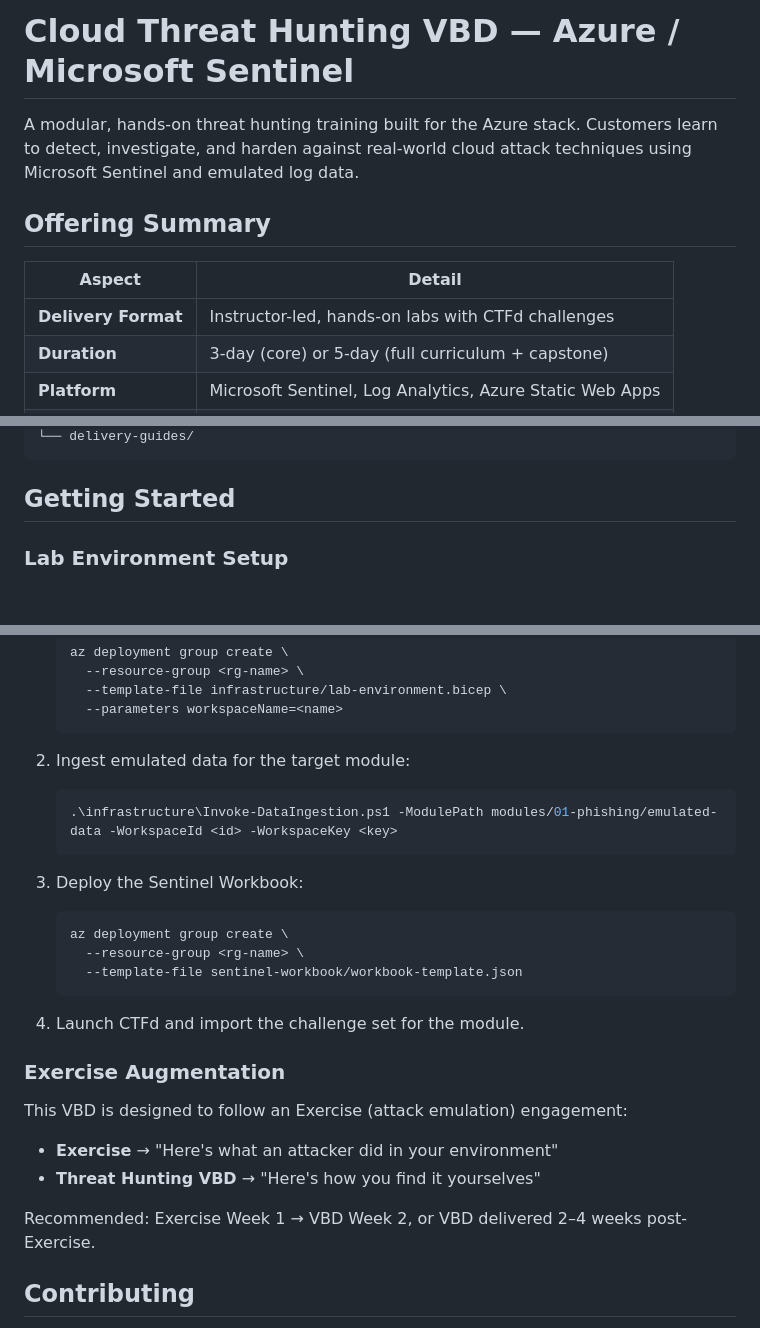
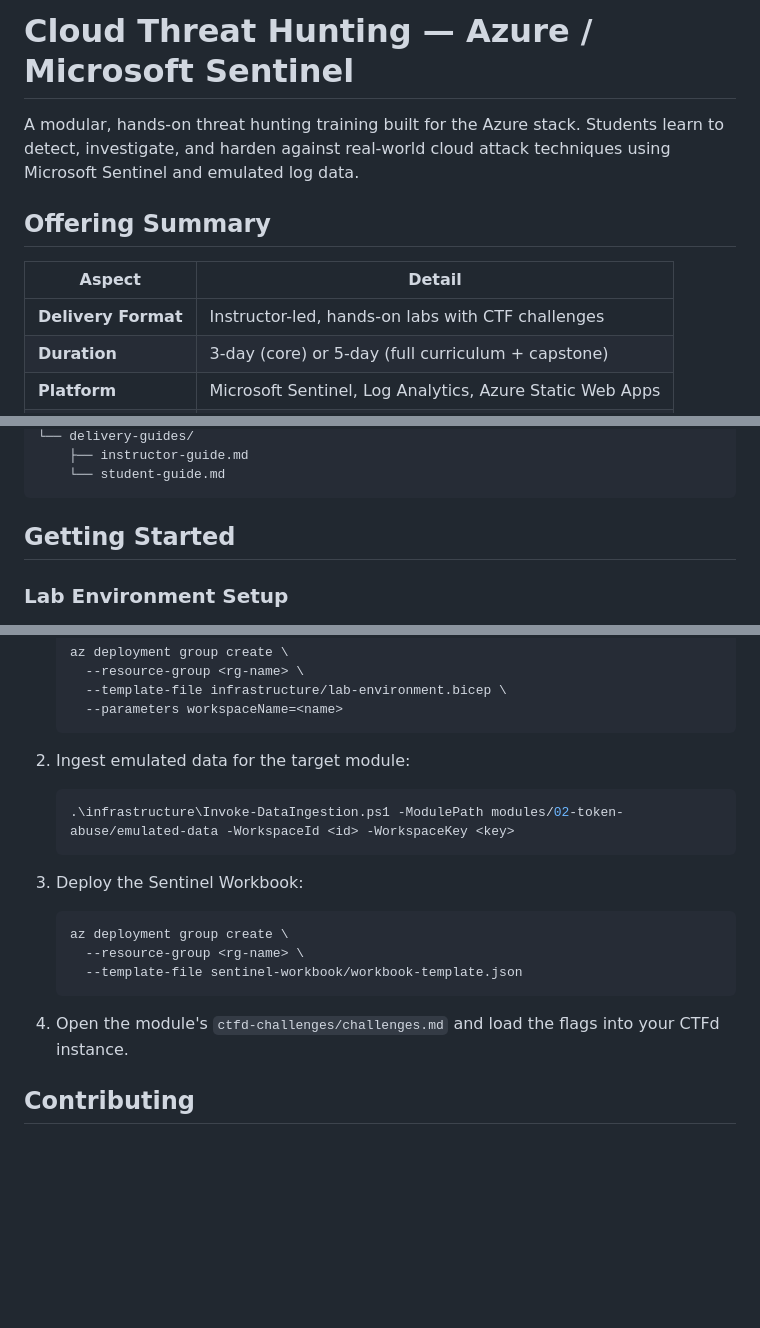
Before and after one commit to GonePhishing402/cloud-threat-hunting, a Markdown page: README.md, 3 parts joined by grey strips. Rendered like a GitHub page; blank space fills up the shorter version.

````diff
--- a/README.md
+++ b/README.md
@@ -1,12 +1,12 @@
-# Cloud Threat Hunting VBD — Azure / Microsoft Sentinel
+# Cloud Threat Hunting — Azure / Microsoft Sentinel
 
-A modular, hands-on threat hunting training built for the Azure stack. Customers learn to detect, investigate, and harden against real-world cloud attack techniques using Microsoft Sentinel and emulated log data.
+A modular, hands-on threat hunting training built for the Azure stack. Students learn to detect, investigate, and harden against real-world cloud attack techniques using Microsoft Sentinel and emulated log data.
 
 ## Offering Summary
 
 | Aspect | Detail |
 |---|---|
-| **Delivery Format** | Instructor-led, hands-on labs with CTFd challenges |
+| **Delivery Format** | Instructor-led, hands-on labs with CTF challenges |
 | **Duration** | 3-day (core) or 5-day (full curriculum + capstone) |
 | **Platform** | Microsoft Sentinel, Log Analytics, Azure Static Web Apps |
 | **Audience** | SOC analysts, threat hunters, cloud security engineers |
@@ -49,4 +91,6 @@ cloud-threat-hunting-vbd/
 └── delivery-guides/
+    ├── instructor-guide.md
+    └── student-guide.md
 ```
 
 ## Getting Started
@@ -63,7 +107,7 @@ cloud-threat-hunting-vbd/
 
 2. Ingest emulated data for the target module:
    ```powershell
-   .\infrastructure\Invoke-DataIngestion.ps1 -ModulePath modules/01-phishing/emulated-data -WorkspaceId <id> -WorkspaceKey <key>
+   .\infrastructure\Invoke-DataIngestion.ps1 -ModulePath modules/02-token-abuse/emulated-data -WorkspaceId <id> -WorkspaceKey <key>
    ```
 
 3. Deploy the Sentinel Workbook:
@@ -73,16 +117,7 @@ cloud-threat-hunting-vbd/
      --template-file sentinel-workbook/workbook-template.json
    ```
 
-4. Launch CTFd and import the challenge set for the module.
-
-### Exercise Augmentation
-
-This VBD is designed to follow an Exercise (attack emulation) engagement:
-
-- **Exercise** → "Here's what an attacker did in your environment"
-- **Threat Hunting VBD** → "Here's how you find it yourselves"
-
-Recommended: Exercise Week 1 → VBD Week 2, or VBD delivered 2–4 weeks post-Exercise.
+4. Open the module's `ctfd-challenges/challenges.md` and load the flags into your CTFd instance.
 
 ## Contributing
 
````
Also changed, not shown: other parts of README.md (+53 -11 lines).
